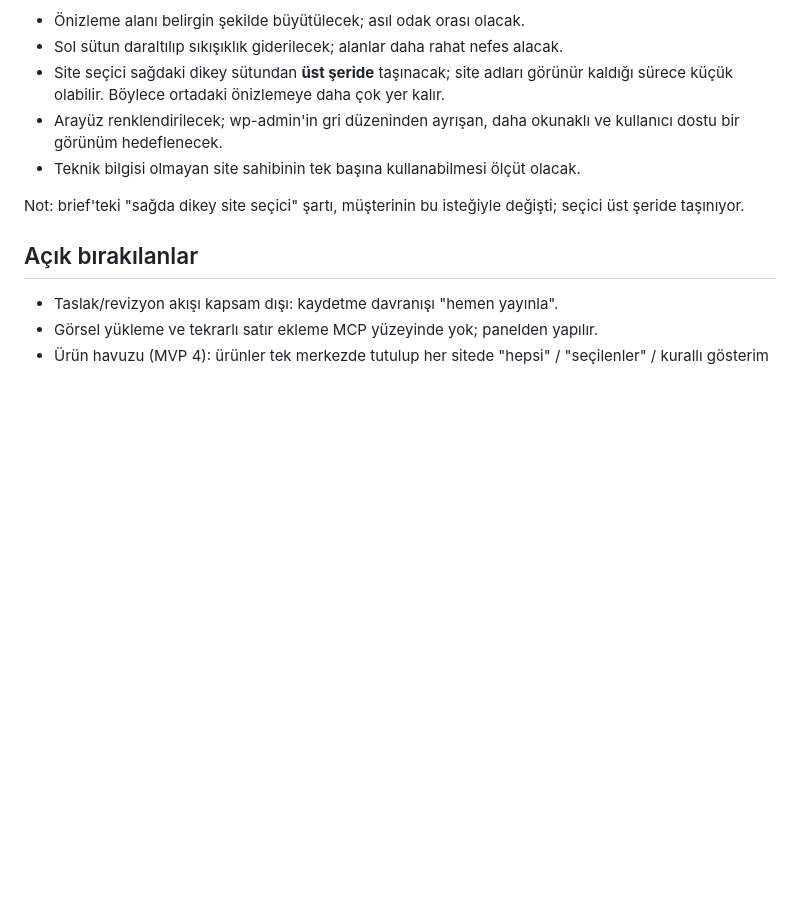
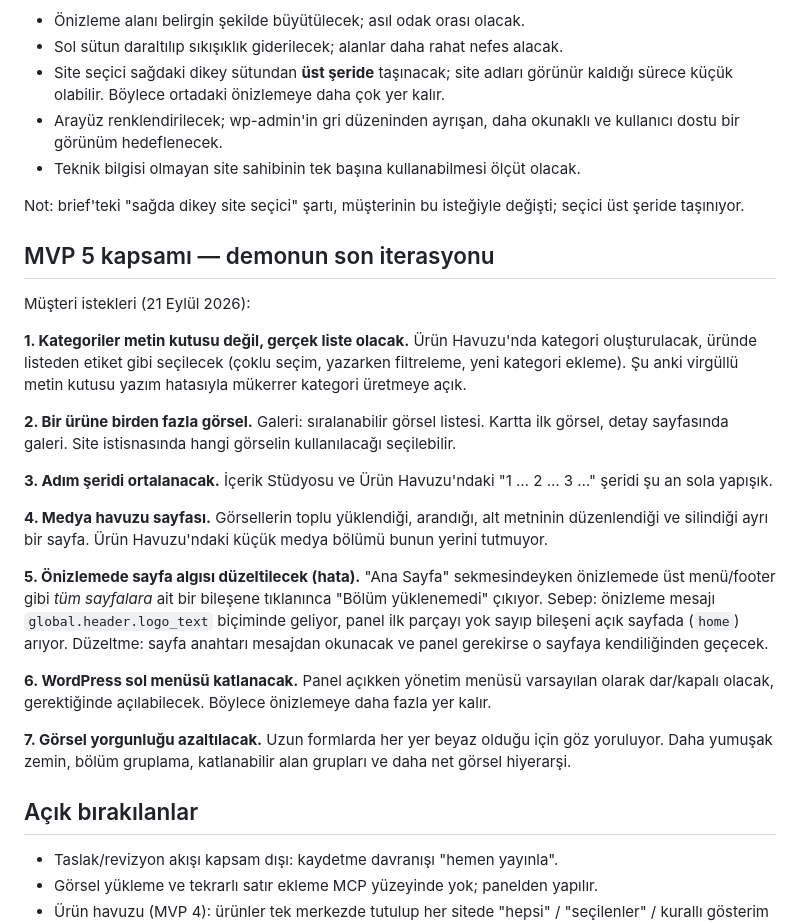
Before and after one commit to bugraberatkok/demo-wordpress-multisite, a Markdown page: DECISIONS.md, the part around the change. GitHub-like rendering; blank space fills up the shorter version.

Commit message:
MVP 5 kapsamı kayda geçirildi
Kategori listesi, çoklu ürün görseli, adım şeridinin ortalanması, medya havuzu
sayfası, önizlemede sayfa algısı hatası, katlanan yönetim menüsü ve arayüzdeki
görsel yorgunluğun azaltılması.

Co-Authored-By: Claude Opus 5 (1M context) <noreply@anthropic.com>

```diff
--- a/DECISIONS.md
+++ b/DECISIONS.md
@@ -252,6 +252,41 @@ gösterilebilir ve binlerce ürün her siteye elle girilmez.
 Not: brief'teki "sağda dikey site seçici" şartı, müşterinin bu isteğiyle değişti;
 seçici üst şeride taşınıyor.
 
+## MVP 5 kapsamı — demonun son iterasyonu
+
+Müşteri istekleri (21 Eylül 2026):
+
+**1. Kategoriler metin kutusu değil, gerçek liste olacak.**
+Ürün Havuzu'nda kategori oluşturulacak, üründe listeden etiket gibi seçilecek
+(çoklu seçim, yazarken filtreleme, yeni kategori ekleme). Şu anki virgüllü metin
+kutusu yazım hatasıyla mükerrer kategori üretmeye açık.
+
+**2. Bir ürüne birden fazla görsel.**
+Galeri: sıralanabilir görsel listesi. Kartta ilk görsel, detay sayfasında galeri.
+Site istisnasında hangi görselin kullanılacağı seçilebilir.
+
+**3. Adım şeridi ortalanacak.**
+İçerik Stüdyosu ve Ürün Havuzu'ndaki "1 … 2 … 3 …" şeridi şu an sola yapışık.
+
+**4. Medya havuzu sayfası.**
+Görsellerin toplu yüklendiği, arandığı, alt metninin düzenlendiği ve silindiği ayrı
+bir sayfa. Ürün Havuzu'ndaki küçük medya bölümü bunun yerini tutmuyor.
+
+**5. Önizlemede sayfa algısı düzeltilecek (hata).**
+"Ana Sayfa" sekmesindeyken önizlemede üst menü/footer gibi *tüm sayfalara* ait bir
+bileşene tıklanınca "Bölüm yüklenemedi" çıkıyor. Sebep: önizleme mesajı
+`global.header.logo_text` biçiminde geliyor, panel ilk parçayı yok sayıp bileşeni
+açık sayfada (`home`) arıyor. Düzeltme: sayfa anahtarı mesajdan okunacak ve panel
+gerekirse o sayfaya kendiliğinden geçecek.
+
+**6. WordPress sol menüsü katlanacak.**
+Panel açıkken yönetim menüsü varsayılan olarak dar/kapalı olacak, gerektiğinde
+açılabilecek. Böylece önizlemeye daha fazla yer kalır.
+
+**7. Görsel yorgunluğu azaltılacak.**
+Uzun formlarda her yer beyaz olduğu için göz yoruluyor. Daha yumuşak zemin, bölüm
+gruplama, katlanabilir alan grupları ve daha net görsel hiyerarşi.
+
 ## Açık bırakılanlar
 
 - Taslak/revizyon akışı kapsam dışı: kaydetme davranışı "hemen yayınla".
```
Also changed, not shown: README.md (+3 -0 lines).
